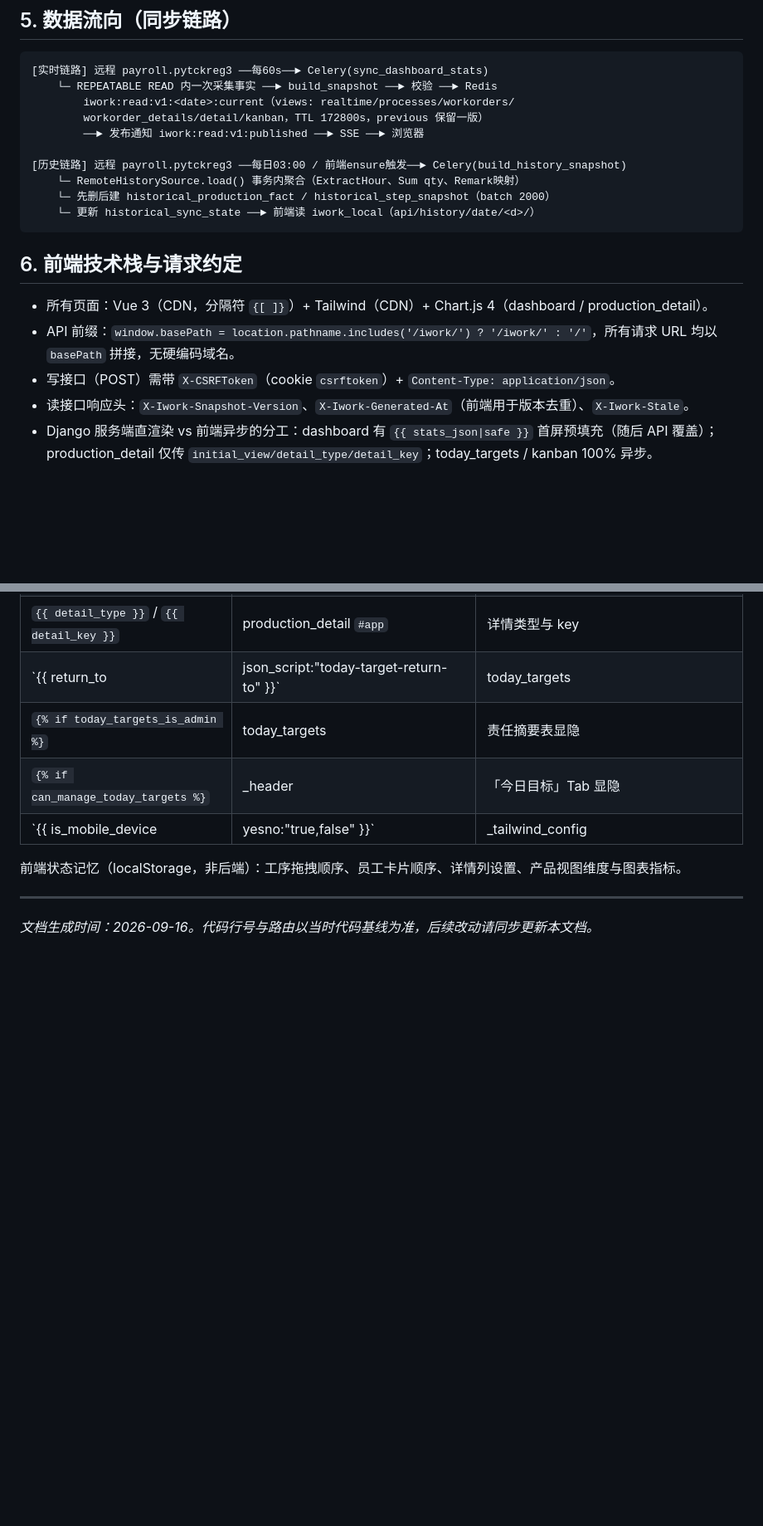
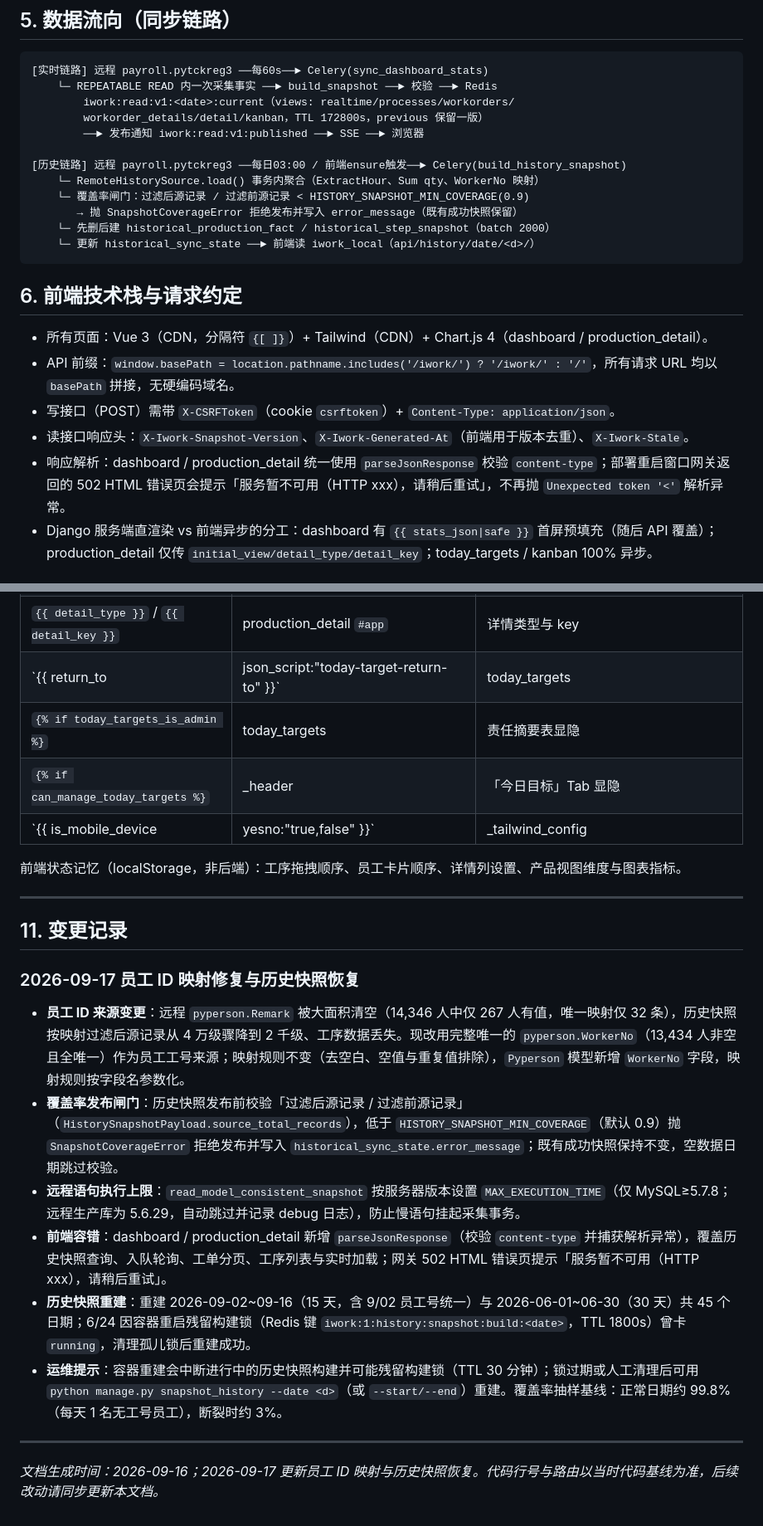
Before and after one commit to jiejiejie113/iwork11, a Markdown page: Tpi看板框架&前后端数据映射.md, 2 parts joined by grey strips. Shown at 83% size. Rendered like a GitHub page; blank space fills up the shorter version.

````diff
--- a/Tpi看板框架&前后端数据映射.md
+++ b/Tpi看板框架&前后端数据映射.md
@@ -354,7 +355,9 @@ D:\iwork\
         ──► 发布通知 iwork:read:v1:published ──► SSE ──► 浏览器
 
 [历史链路] 远程 payroll.pytckreg3 ──每日03:00 / 前端ensure触发──► Celery(build_history_snapshot)
-    └─ RemoteHistorySource.load() 事务内聚合（ExtractHour、Sum qty、Remark映射）
+    └─ RemoteHistorySource.load() 事务内聚合（ExtractHour、Sum qty、WorkerNo 映射）
+    └─ 覆盖率闸门：过滤后源记录 / 过滤前源记录 < HISTORY_SNAPSHOT_MIN_COVERAGE(0.9)
+       → 抛 SnapshotCoverageError 拒绝发布并写入 error_message（既有成功快照保留）
     └─ 先删后建 historical_production_fact / historical_step_snapshot（batch 2000）
     └─ 更新 historical_sync_state ──► 前端读 iwork_local（api/history/date/<d>/）
 ```
@@ -365,6 +368,7 @@ D:\iwork\
 - API 前缀：`window.basePath = location.pathname.includes('/iwork/') ? '/iwork/' : '/'`，所有请求 URL 均以 `basePath` 拼接，无硬编码域名。
 - 写接口（POST）需带 `X-CSRFToken`（cookie `csrftoken`）+ `Content-Type: application/json`。
 - 读接口响应头：`X-Iwork-Snapshot-Version`、`X-Iwork-Generated-At`（前端用于版本去重）、`X-Iwork-Stale`。
+- 响应解析：dashboard / production_detail 统一使用 `parseJsonResponse` 校验 `content-type`；部署重启窗口网关返回的 502 HTML 错误页会提示「服务暂不可用（HTTP xxx），请稍后重试」，不再抛 `Unexpected token '<'` 解析异常。
 - Django 服务端直渲染 vs 前端异步的分工：dashboard 有 `{{ stats_json|safe }}` 首屏预填充（随后 API 覆盖）；production_detail 仅传 `initial_view/detail_type/detail_key`；today_targets / kanban 100% 异步。
 
 ## 7. 页面 ↔ 模板 ↔ API 映射总表
@@ -525,4 +529,17 @@ D:\iwork\
 
 ---
 
-*文档生成时间：2026-09-16。代码行号与路由以当时代码基线为准，后续改动请同步更新本文档。*
+## 11. 变更记录
+
+### 2026-09-17 员工 ID 映射修复与历史快照恢复
+
+- **员工 ID 来源变更**：远程 `pyperson.Remark` 被大面积清空（14,346 人中仅 267 人有值，唯一映射仅 32 条），历史快照按映射过滤后源记录从 4 万级骤降到 2 千级、工序数据丢失。现改用完整唯一的 `pyperson.WorkerNo`（13,434 人非空且全唯一）作为员工工号来源；映射规则不变（去空白、空值与重复值排除），`Pyperson` 模型新增 `WorkerNo` 字段，映射规则按字段名参数化。
+- **覆盖率发布闸门**：历史快照发布前校验「过滤后源记录 / 过滤前源记录」（`HistorySnapshotPayload.source_total_records`），低于 `HISTORY_SNAPSHOT_MIN_COVERAGE`（默认 0.9）抛 `SnapshotCoverageError` 拒绝发布并写入 `historical_sync_state.error_message`；既有成功快照保持不变，空数据日期跳过校验。
+- **远程语句执行上限**：`read_model_consistent_snapshot` 按服务器版本设置 `MAX_EXECUTION_TIME`（仅 MySQL≥5.7.8；远程生产库为 5.6.29，自动跳过并记录 debug 日志），防止慢语句挂起采集事务。
+- **前端容错**：dashboard / production_detail 新增 `parseJsonResponse`（校验 `content-type` 并捕获解析异常），覆盖历史快照查询、入队轮询、工单分页、工序列表与实时加载；网关 502 HTML 错误页提示「服务暂不可用（HTTP xxx），请稍后重试」。
+- **历史快照重建**：重建 2026-09-02~09-16（15 天，含 9/02 员工号统一）与 2026-06-01~06-30（30 天）共 45 个日期；6/24 因容器重启残留构建锁（Redis 键 `iwork:1:history:snapshot:build:<date>`，TTL 1800s）曾卡 `running`，清理孤儿锁后重建成功。
+- **运维提示**：容器重建会中断进行中的历史快照构建并可能残留构建锁（TTL 30 分钟）；锁过期或人工清理后可用 `python manage.py snapshot_history --date <d>`（或 `--start/--end`）重建。覆盖率抽样基线：正常日期约 99.8%（每天 1 名无工号员工），断裂时约 3%。
+
+---
+
+*文档生成时间：2026-09-16；2026-09-17 更新员工 ID 映射与历史快照恢复。代码行号与路由以当时代码基线为准，后续改动请同步更新本文档。*
````
Also changed, not shown: other parts of Tpi看板框架&前后端数据映射.md (+5 -4 lines), docs/开发文档/iwork规范手册.md (+11 -7 lines).
